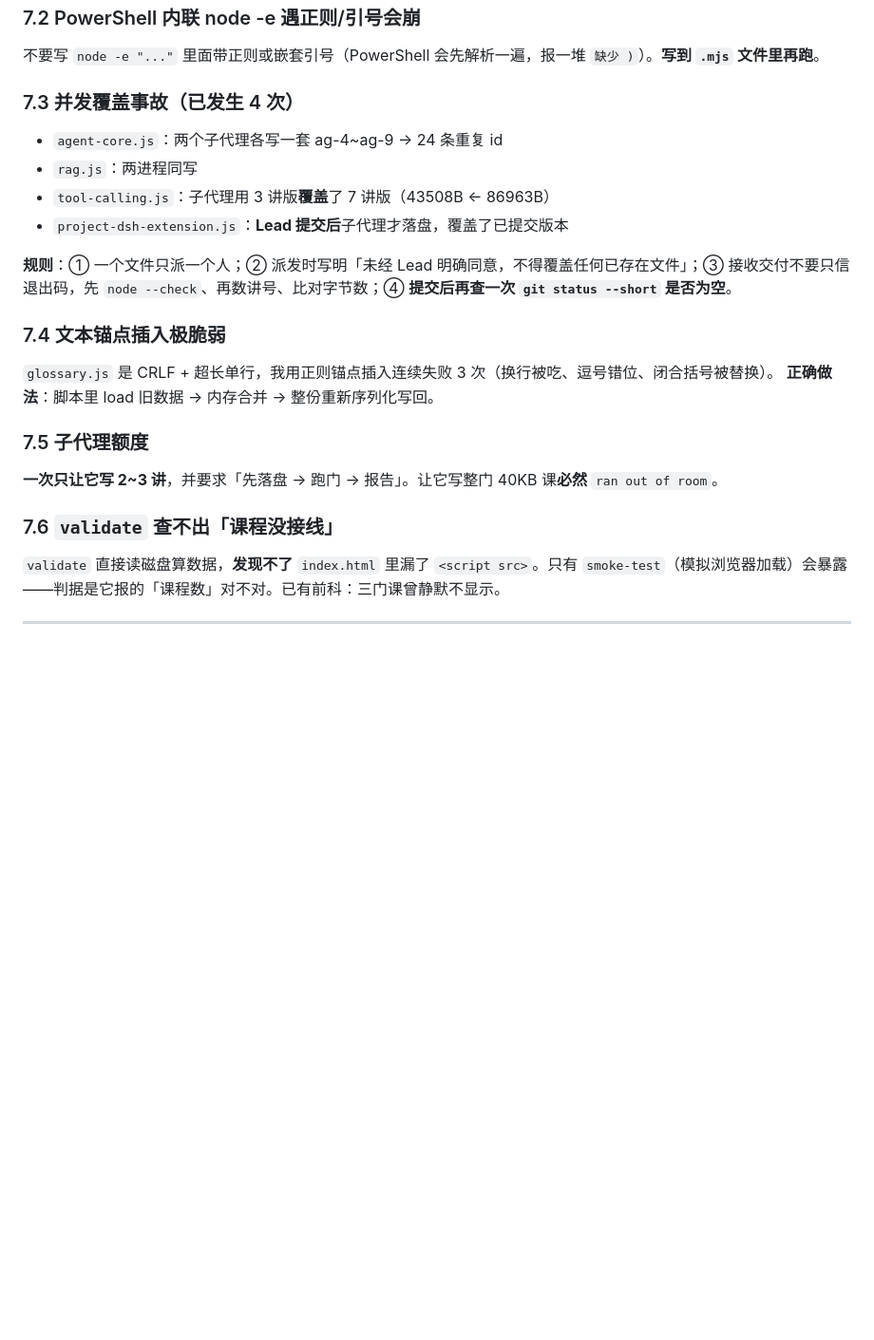
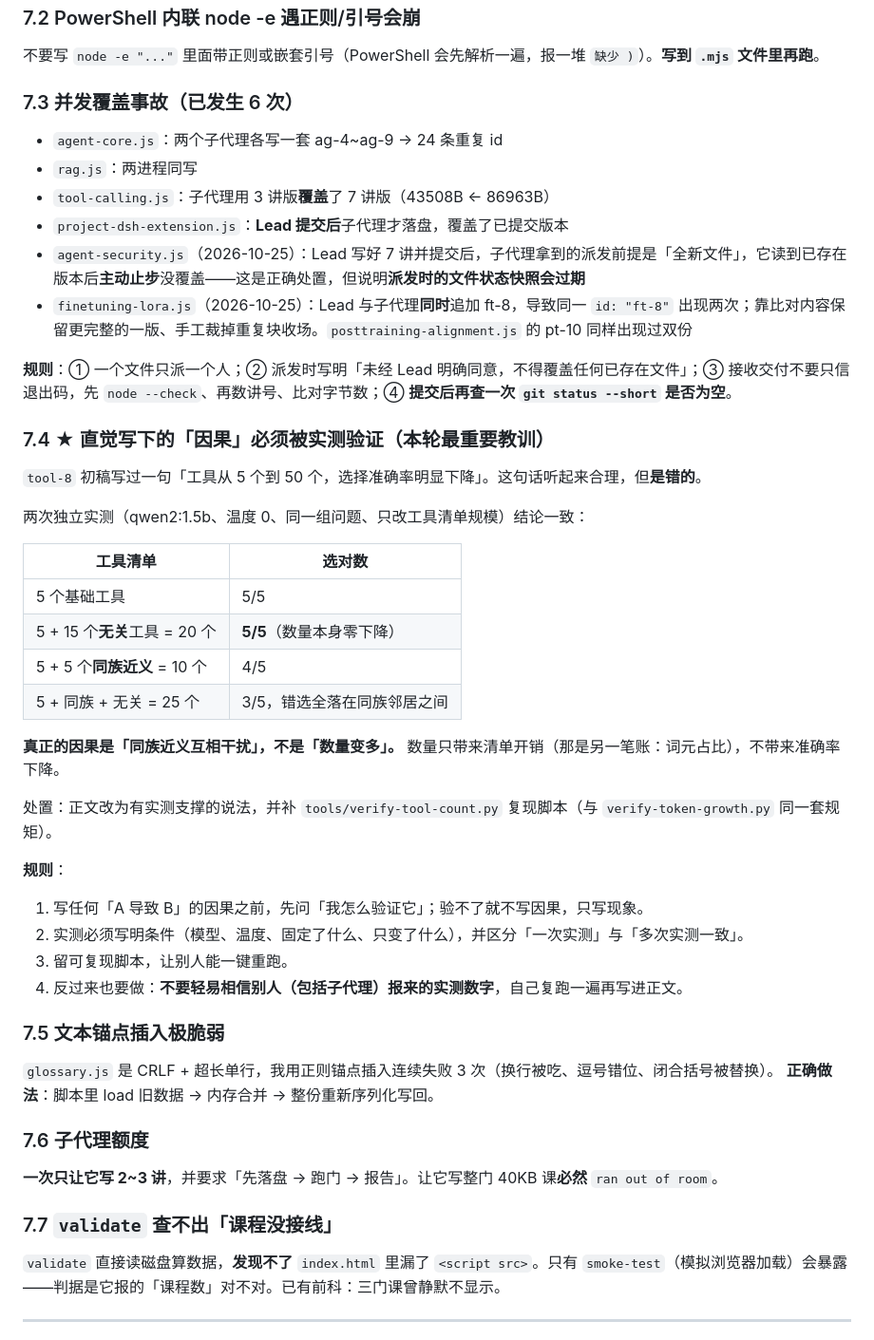
Before and after one commit to ShadowBruceMeaningLau/study-sites, a Markdown page: llm/HANDOFF-NEXT.md, the part around one of its changes. Shown at 95% size. GitHub-like rendering; blank space fills up the shorter version.

Commit message:
docs: 交接文档更新到最新版 — 补 agent-security 进课程清单(主线B 9->10门)、门禁清单补 audit-quiz-bias(八道->九道)、统计 23门/166讲/109学时 -> 24门/182讲/119学时、并发事故 4->6 次、新增「直觉因果必须实测」教训节、已完成清单补 5 项后期修正

```diff
--- a/llm/HANDOFF-NEXT.md
+++ b/llm/HANDOFF-NEXT.md
@@ -235,25 +235,50 @@ $o = node tools\validate-curriculum.mjs 2>&1; "EXIT=$LASTEXITCODE"; $o | Select-
 
 不要写 `node -e "..."` 里面带正则或嵌套引号（PowerShell 会先解析一遍，报一堆 `缺少 )`）。**写到 `.mjs` 文件里再跑**。
 
-### 7.3 并发覆盖事故（已发生 4 次）
+### 7.3 并发覆盖事故（已发生 6 次）
 
 - `agent-core.js`：两个子代理各写一套 ag-4~ag-9 → 24 条重复 id
 - `rag.js`：两进程同写
 - `tool-calling.js`：子代理用 3 讲版**覆盖**了 7 讲版（43508B ← 86963B）
 - `project-dsh-extension.js`：**Lead 提交后**子代理才落盘，覆盖了已提交版本
+- `agent-security.js`（2026-10-25）：Lead 写好 7 讲并提交后，子代理拿到的派发前提是「全新文件」，它读到已存在版本后**主动止步**没覆盖——这是正确处置，但说明**派发时的文件状态快照会过期**
+- `finetuning-lora.js`（2026-10-25）：Lead 与子代理**同时**追加 ft-8，导致同一 `id: "ft-8"` 出现两次；靠比对内容保留更完整的一版、手工裁掉重复块收场。`posttraining-alignment.js` 的 pt-10 同样出现过双份
 
 **规则**：① 一个文件只派一个人；② 派发时写明「未经 Lead 明确同意，不得覆盖任何已存在文件」；③ 接收交付不要只信退出码，先 `node --check`、再数讲号、比对字节数；④ **提交后再查一次 `git status --short` 是否为空**。
 
-### 7.4 文本锚点插入极脆弱
+### 7.4 ★ 直觉写下的「因果」必须被实测验证（本轮最重要教训）
+
+`tool-8` 初稿写过一句「工具从 5 个到 50 个，选择准确率明显下降」。这句话听起来合理，但**是错的**。
+
+两次独立实测（qwen2:1.5b、温度 0、同一组问题、只改工具清单规模）结论一致：
+
+| 工具清单 | 选对数 |
+|---|---|
+| 5 个基础工具 | 5/5 |
+| 5 + 15 个**无关**工具 = 20 个 | **5/5**（数量本身零下降） |
+| 5 + 5 个**同族近义** = 10 个 | 4/5 |
+| 5 + 同族 + 无关 = 25 个 | 3/5，错选全落在同族邻居之间 |
+
+**真正的因果是「同族近义互相干扰」，不是「数量变多」。** 数量只带来清单开销（那是另一笔账：词元占比），不带来准确率下降。
+
+处置：正文改为有实测支撑的说法，并补 `tools/verify-tool-count.py` 复现脚本（与 `verify-token-growth.py` 同一套规矩）。
+
+**规则**：
+1. 写任何「A 导致 B」的因果之前，先问「我怎么验证它」；验不了就不写因果，只写现象。
+2. 实测必须写明条件（模型、温度、固定了什么、只变了什么），并区分「一次实测」与「多次实测一致」。
+3. 留可复现脚本，让别人能一键重跑。
+4. 反过来也要做：**不要轻易相信别人（包括子代理）报来的实测数字**，自己复跑一遍再写进正文。
+
+### 7.5 文本锚点插入极脆弱
 
 `glossary.js` 是 CRLF + 超长单行，我用正则锚点插入连续失败 3 次（换行被吃、逗号错位、闭合括号被替换）。
 **正确做法**：脚本里 load 旧数据 → 内存合并 → 整份重新序列化写回。
 
-### 7.5 子代理额度
+### 7.6 子代理额度
 
 **一次只让它写 2~3 讲**，并要求「先落盘 → 跑门 → 报告」。让它写整门 40KB 课**必然** `ran out of room`。
 
-### 7.6 `validate` 查不出「课程没接线」
+### 7.7 `validate` 查不出「课程没接线」
 
 `validate` 直接读磁盘算数据，**发现不了** `index.html` 里漏了 `<script src>`。只有 `smoke-test`（模拟浏览器加载）会暴露——判据是它报的「课程数」对不对。已有前科：三门课曾静默不显示。
 
```
Also changed, not shown: other parts of llm/HANDOFF-NEXT.md (+5 -0 lines), llm/HANDOFF.md (+17 -10 lines).
